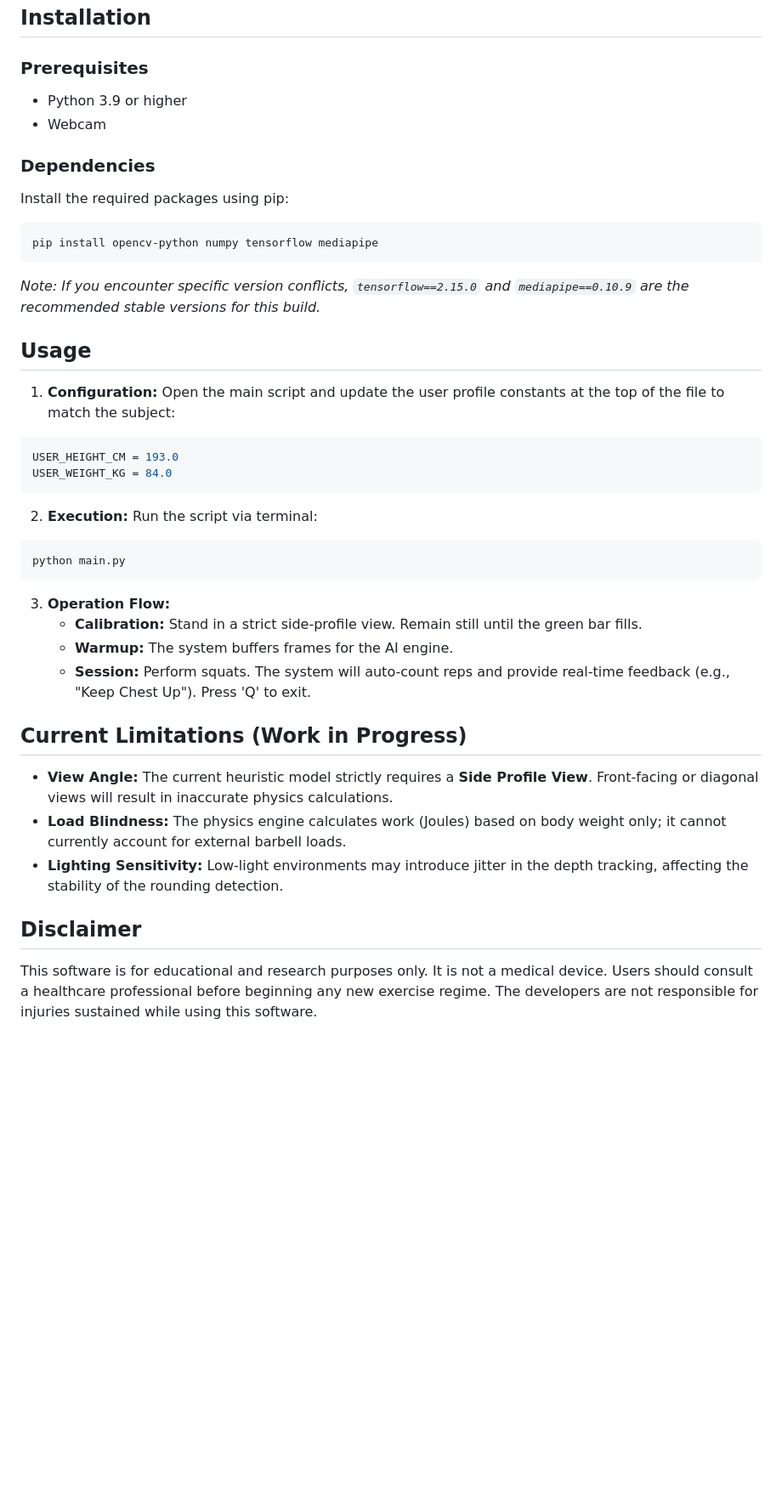
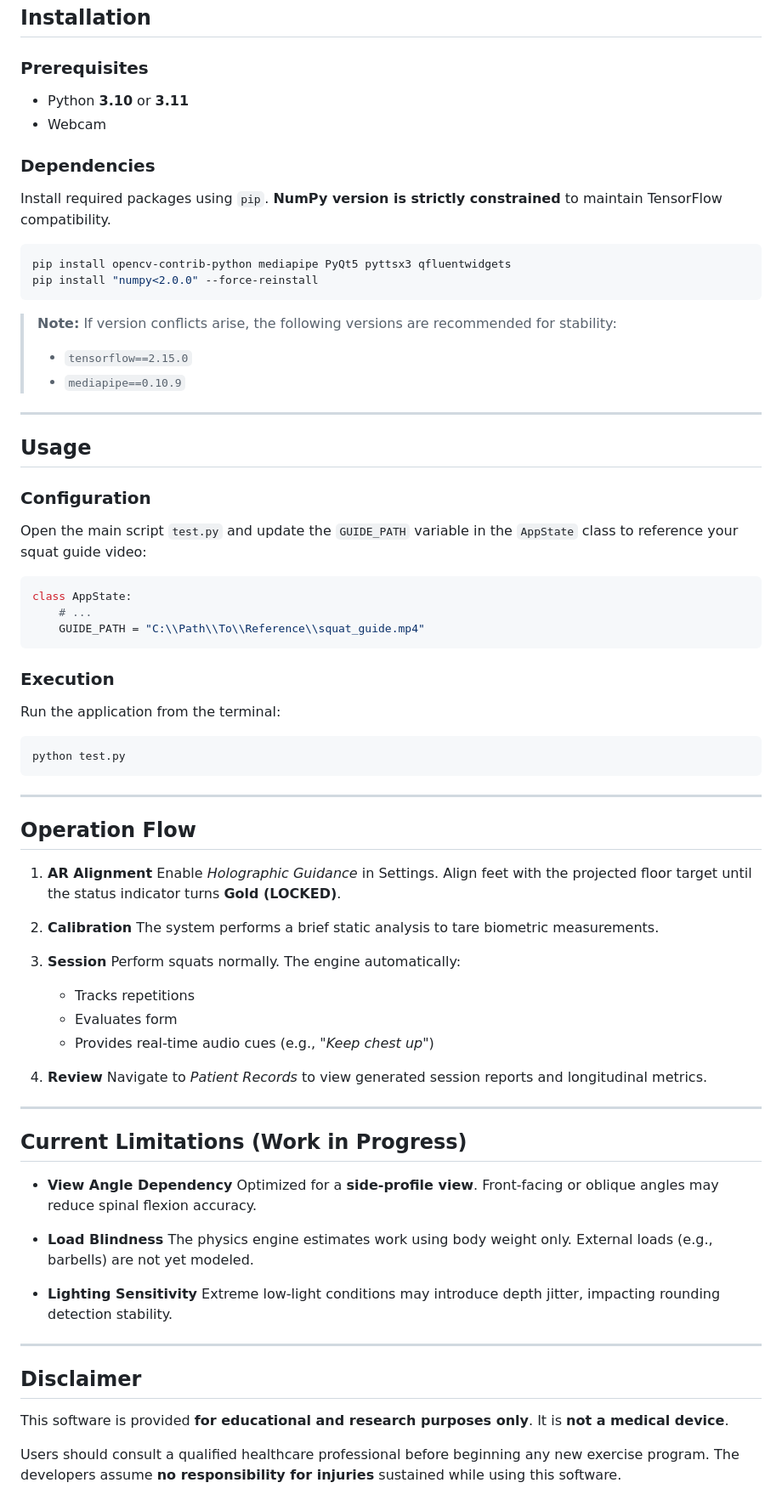
Before and after one commit to wideindeed/Phsyio_Capstone, a Markdown page: README.md, the part around one of its changes. Shown at 85% size. GitHub-like rendering; blank space fills up the shorter version.

````diff
--- a/README.md
+++ b/README.md
@@ -28,44 +71,83 @@ The engine operates on a two-layer pipeline:
 ## Installation
 
 ### Prerequisites
-* Python 3.9 or higher
+
+* Python **3.10** or **3.11**
 * Webcam
 
 ### Dependencies
-Install the required packages using pip:
+
+Install required packages using `pip`. **NumPy version is strictly constrained** to maintain TensorFlow compatibility.
 
 ```bash
-pip install opencv-python numpy tensorflow mediapipe
+pip install opencv-contrib-python mediapipe PyQt5 pyttsx3 qfluentwidgets
+pip install "numpy<2.0.0" --force-reinstall
 ```
 
-*Note: If you encounter specific version conflicts, `tensorflow==2.15.0` and `mediapipe==0.10.9` are the recommended stable versions for this build.*
+> **Note:** If version conflicts arise, the following versions are recommended for stability:
+>
+> * `tensorflow==2.15.0`
+> * `mediapipe==0.10.9`
+
+---
 
 ## Usage
 
-1.  **Configuration:** Open the main script and update the user profile constants at the top of the file to match the subject:
+### Configuration
+
+Open the main script `test.py` and update the `GUIDE_PATH` variable in the `AppState` class to reference your squat guide video:
 
 ```python
-USER_HEIGHT_CM = 193.0
-USER_WEIGHT_KG = 84.0
+class AppState:
+    # ...
+    GUIDE_PATH = "C:\\Path\\To\\Reference\\squat_guide.mp4"
 ```
 
-2.  **Execution:** Run the script via terminal:
+### Execution
+
+Run the application from the terminal:
 
 ```bash
-python main.py
+python test.py
 ```
 
-3.  **Operation Flow:**
-    * **Calibration:** Stand in a strict side-profile view. Remain still until the green bar fills.
-    * **Warmup:** The system buffers frames for the AI engine.
-    * **Session:** Perform squats. The system will auto-count reps and provide real-time feedback (e.g., "Keep Chest Up"). Press 'Q' to exit.
+---
+
+## Operation Flow
+
+1. **AR Alignment**
+   Enable *Holographic Guidance* in Settings. Align feet with the projected floor target until the status indicator turns **Gold (LOCKED)**.
+
+2. **Calibration**
+   The system performs a brief static analysis to tare biometric measurements.
+
+3. **Session**
+   Perform squats normally. The engine automatically:
+
+   * Tracks repetitions
+   * Evaluates form
+   * Provides real-time audio cues (e.g., *"Keep chest up"*)
+
+4. **Review**
+   Navigate to *Patient Records* to view generated session reports and longitudinal metrics.
+
+---
 
 ## Current Limitations (Work in Progress)
 
-* **View Angle:** The current heuristic model strictly requires a **Side Profile View**. Front-facing or diagonal views will result in inaccurate physics calculations.
-* **Load Blindness:** The physics engine calculates work (Joules) based on body weight only; it cannot currently account for external barbell loads.
-* **Lighting Sensitivity:** Low-light environments may introduce jitter in the depth tracking, affecting the stability of the rounding detection.
+* **View Angle Dependency**
+  Optimized for a **side-profile view**. Front-facing or oblique angles may reduce spinal flexion accuracy.
+
+* **Load Blindness**
+  The physics engine estimates work using body weight only. External loads (e.g., barbells) are not yet modeled.
+
+* **Lighting Sensitivity**
+  Extreme low-light conditions may introduce depth jitter, impacting rounding detection stability.
+
+---
 
 ## Disclaimer
 
-This software is for educational and research purposes only. It is not a medical device. Users should consult a healthcare professional before beginning any new exercise regime. The developers are not responsible for injuries sustained while using this software.
+This software is provided **for educational and research purposes only**. It is **not a medical device**.
+
+Users should consult a qualified healthcare professional before beginning any new exercise program. The developers assume **no responsibility for injuries** sustained while using this software.
````
Also changed, not shown: other parts of README.md (+58 -15 lines).
